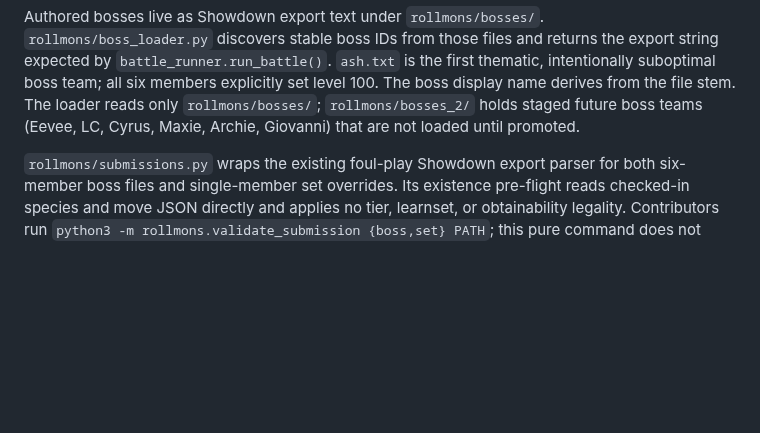
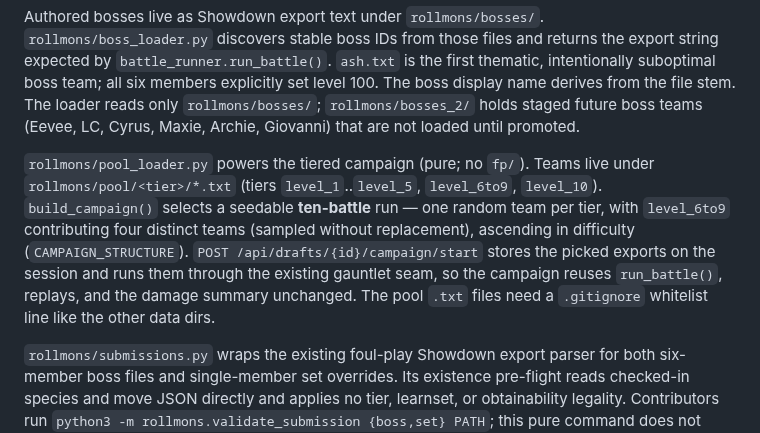
Before and after one commit to ziangit/Rollmon, a Markdown page: AGENTS.md, the part around the change. Drawn GitHub-style; blank space fills up the shorter version.

```diff
--- a/AGENTS.md
+++ b/AGENTS.md
@@ -166,6 +166,16 @@ thematic, intentionally suboptimal boss team; all six members explicitly set
 level 100. The boss display name derives from the file stem. The loader reads
 only `rollmons/bosses/`; `rollmons/bosses_2/` holds staged future boss teams
 (Eevee, LC, Cyrus, Maxie, Archie, Giovanni) that are not loaded until promoted.
+
+`rollmons/pool_loader.py` powers the tiered campaign (pure; no `fp/`). Teams live
+under `rollmons/pool/<tier>/*.txt` (tiers `level_1`..`level_5`, `level_6to9`,
+`level_10`). `build_campaign()` selects a seedable **ten-battle** run — one
+random team per tier, with `level_6to9` contributing four distinct teams
+(sampled without replacement), ascending in difficulty (`CAMPAIGN_STRUCTURE`).
+`POST /api/drafts/{id}/campaign/start` stores the picked exports on the session
+and runs them through the existing gauntlet seam, so the campaign reuses
+`run_battle()`, replays, and the damage summary unchanged. The pool `.txt` files
+need a `.gitignore` whitelist line like the other data dirs.
 
 `rollmons/submissions.py` wraps the existing foul-play Showdown export parser
 for both six-member boss files and single-member set overrides. Its existence
```
Also changed, not shown: docs/ARCHITECTURE.md (+4 -2 lines), session-handoff.md (+9 -4 lines).
